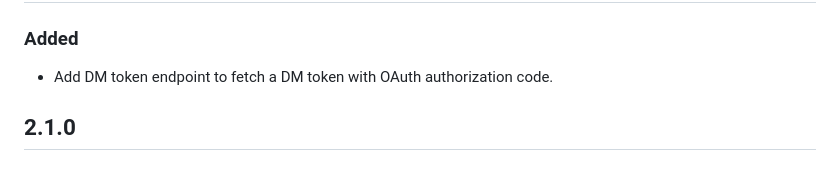
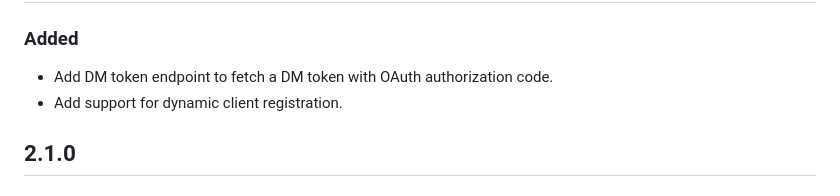
Before and after one commit to iblai/ibl-edx-third-party-auth-app, a Markdown page: CHANGELOG.md, the part around the change. Rendered like a GitHub page.

```diff
--- a/CHANGELOG.md
+++ b/CHANGELOG.md
@@ -3,6 +3,7 @@
 ## 2.2.0
 ### Added
  - Add DM token endpoint to fetch a DM token with OAuth authorization code.
+ - Add support for dynamic client registration.
 
 ## 2.1.0
 ### Added
```
